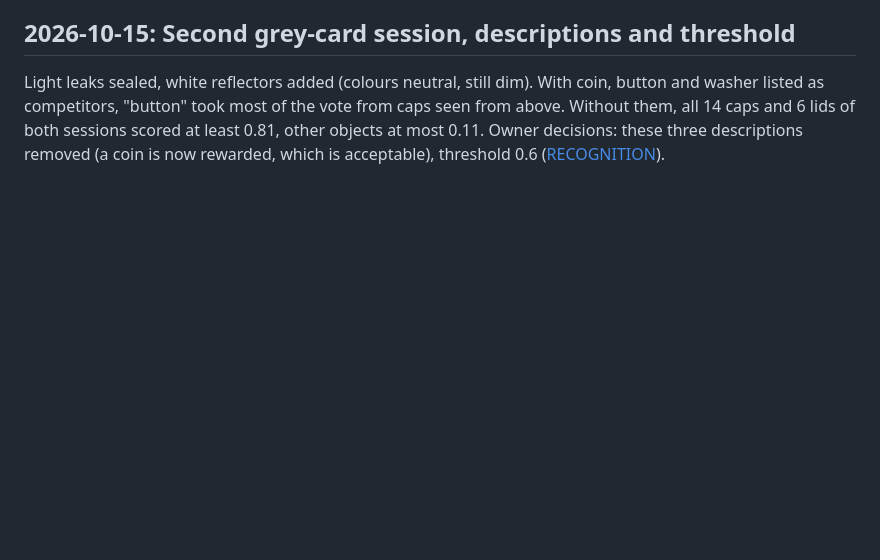
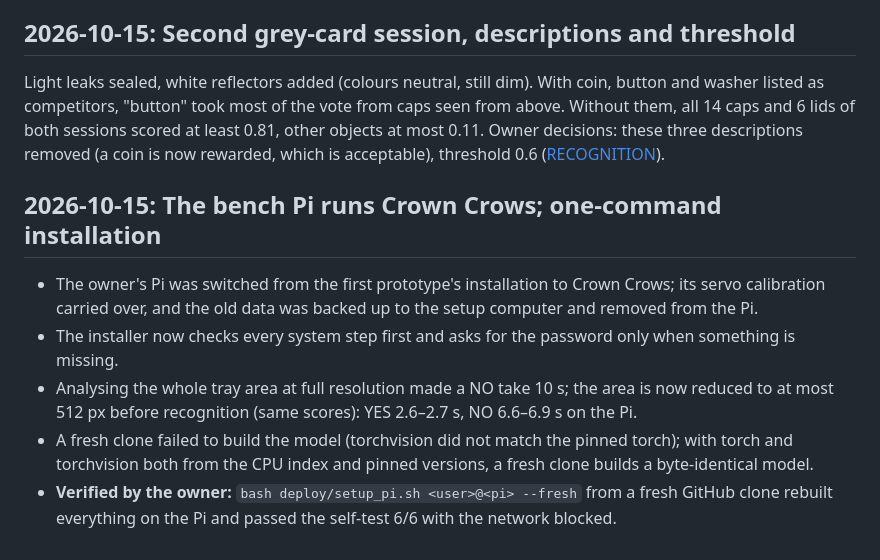
Before and after one commit to artsensiva/crown-crows, a Markdown page: docs/HISTORY.md, the part around the change. Drawn GitHub-style; blank space fills up the shorter version.

Commit message:
History: migration and the verified one-command installation
Co-Authored-By: Claude Opus 5.5 <noreply@anthropic.com>

```diff
--- a/docs/HISTORY.md
+++ b/docs/HISTORY.md
@@ -55,3 +55,11 @@ A plain grey card as the tray floor, in dim light (worst case): the empty card s
 ## 2026-10-15: Second grey-card session, descriptions and threshold
 
 Light leaks sealed, white reflectors added (colours neutral, still dim). With coin, button and washer listed as competitors, "button" took most of the vote from caps seen from above. Without them, all 14 caps and 6 lids of both sessions scored at least 0.81, other objects at most 0.11. Owner decisions: these three descriptions removed (a coin is now rewarded, which is acceptable), threshold 0.6 ([RECOGNITION](RECOGNITION.md#second-grey-card-session-2026-10-15-leaks-sealed-reflectors-still-dim)).
+
+## 2026-10-15: The bench Pi runs Crown Crows; one-command installation
+
+- The owner's Pi was switched from the first prototype's installation to Crown Crows; its servo calibration carried over, and the old data was backed up to the setup computer and removed from the Pi.
+- The installer now checks every system step first and asks for the password only when something is missing.
+- Analysing the whole tray area at full resolution made a NO take 10 s; the area is now reduced to at most 512 px before recognition (same scores): YES 2.6–2.7 s, NO 6.6–6.9 s on the Pi.
+- A fresh clone failed to build the model (torchvision did not match the pinned torch); with torch and torchvision both from the CPU index and pinned versions, a fresh clone builds a byte-identical model.
+- **Verified by the owner:** `bash deploy/setup_pi.sh <user>@<pi> --fresh` from a fresh GitHub clone rebuilt everything on the Pi and passed the self-test 6/6 with the network blocked.
```
